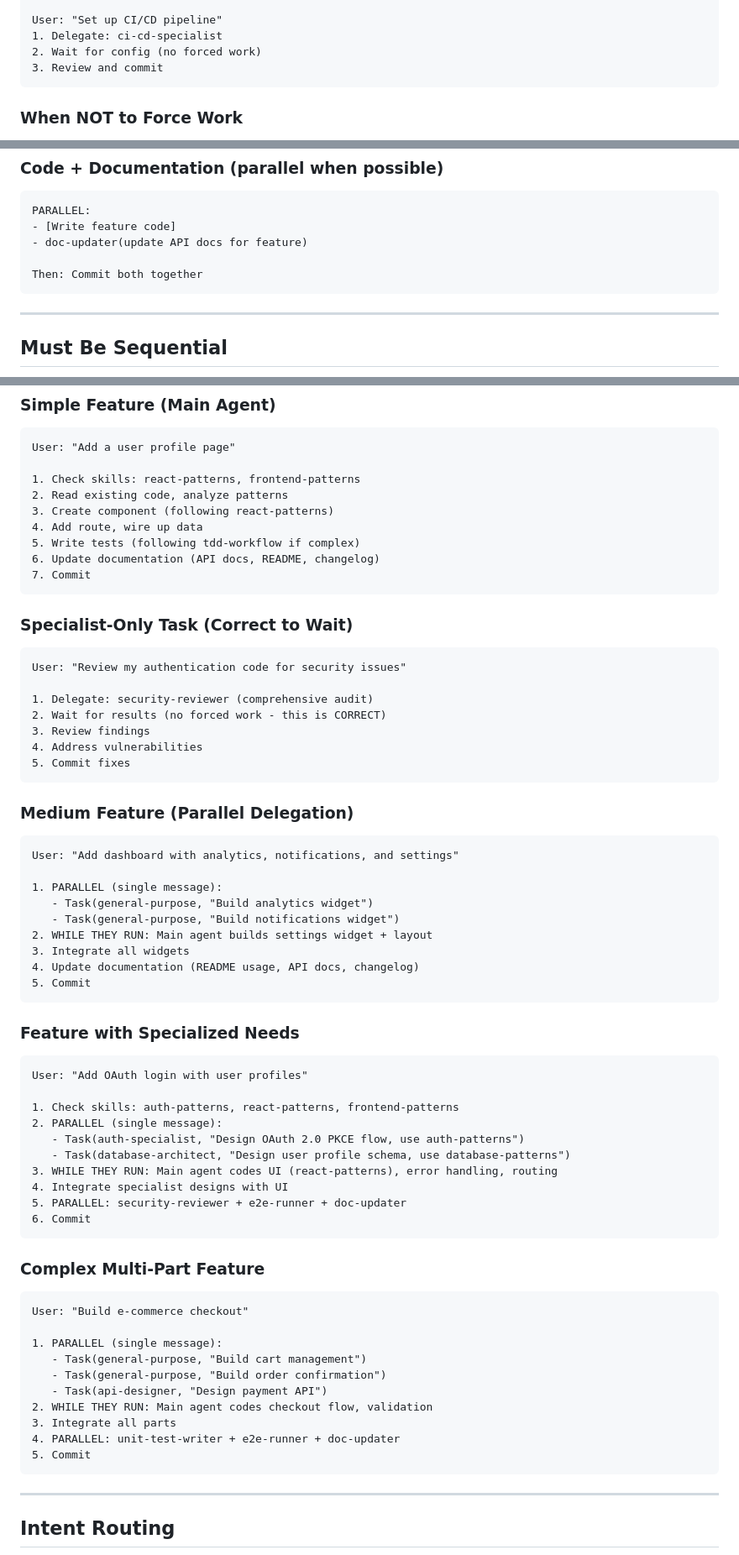
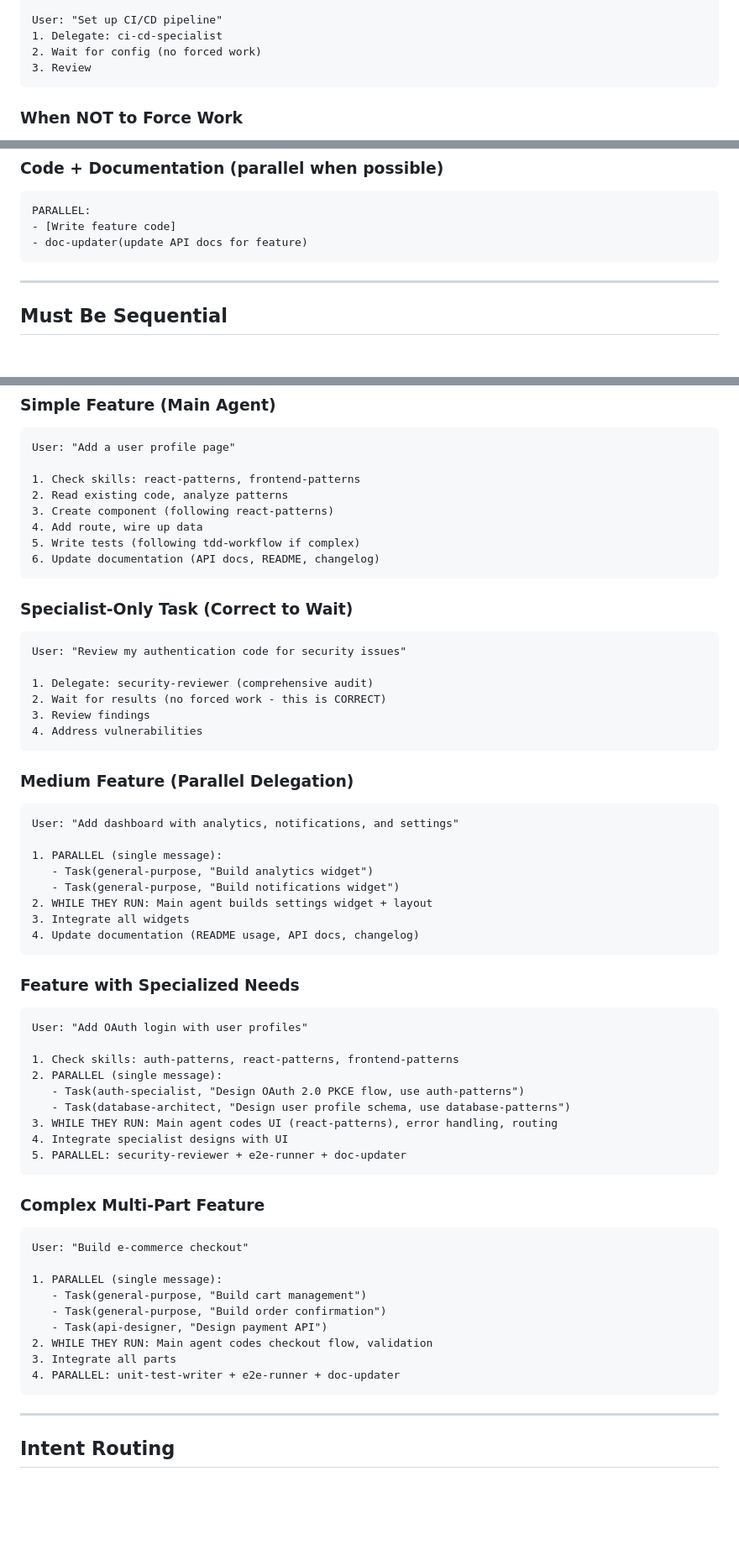
Before and after one commit to SuperfastSAT1600/claude-code-setup, a Markdown page: .claude/rules/orchestration.md, 3 parts joined by grey strips. Shown at 84% size. GitHub-like rendering; blank space fills up the shorter version.

Commit message:
refactor(rules): remove automatic commits from workflows
User handles git operations manually via /commit-push-pr command.
Workflows now complete without automatic commit steps.

Changes:
- orchestration.md: Removed "Commit" steps from all 5 workflow examples
- orchestration.md: Removed "Then: Commit both together" from parallel pattern
- orchestration.md: Removed jargon note about "git commit"
- self-improvement.md: Clarified system changes commit, user work doesn't

System self-healing changes (heal/enhance) still auto-commit.
User feature work completes without automatic commits.

Co-Authored-By: Claude Sonnet 4.5 <noreply@anthropic.com>

````diff
--- a/.claude/rules/orchestration.md
+++ b/.claude/rules/orchestration.md
@@ -40,7 +40,7 @@ User: "Review my code for security issues"
 User: "Set up CI/CD pipeline"
 1. Delegate: ci-cd-specialist
 2. Wait for config (no forced work)
-3. Review and commit
+3. Review
 ```
 
 ### When NOT to Force Work
@@ -179,8 +179,6 @@ doc-updater(API) + doc-updater(README) + doc-updater(CHANGELOG)
 PARALLEL:
 - [Write feature code]
 - doc-updater(update API docs for feature)
-
-Then: Commit both together
 ```
 
 ---
@@ -265,7 +263,6 @@ User: "Add a user profile page"
 4. Add route, wire up data
 5. Write tests (following tdd-workflow if complex)
 6. Update documentation (API docs, README, changelog)
-7. Commit
 ```
 
 ### Specialist-Only Task (Correct to Wait)
@@ -276,7 +273,6 @@ User: "Review my authentication code for security issues"
 2. Wait for results (no forced work - this is CORRECT)
 3. Review findings
 4. Address vulnerabilities
-5. Commit fixes
 ```
 
 ### Medium Feature (Parallel Delegation)
@@ -289,7 +285,6 @@ User: "Add dashboard with analytics, notifications, and settings"
 2. WHILE THEY RUN: Main agent builds settings widget + layout
 3. Integrate all widgets
 4. Update documentation (README usage, API docs, changelog)
-5. Commit
 ```
 
 ### Feature with Specialized Needs
@@ -303,7 +298,6 @@ User: "Add OAuth login with user profiles"
 3. WHILE THEY RUN: Main agent codes UI (react-patterns), error handling, routing
 4. Integrate specialist designs with UI
 5. PARALLEL: security-reviewer + e2e-runner + doc-updater
-6. Commit
 ```
 
 ### Complex Multi-Part Feature
@@ -317,7 +311,6 @@ User: "Build e-commerce checkout"
 2. WHILE THEY RUN: Main agent codes checkout flow, validation
 3. Integrate all parts
 4. PARALLEL: unit-test-writer + e2e-runner + doc-updater
-5. Commit
 ```
 
 ---
````
Also changed, not shown: other parts of .claude/rules/orchestration.md (+0 -2 lines), .claude/rules/self-improvement.md (+2 -2 lines).
